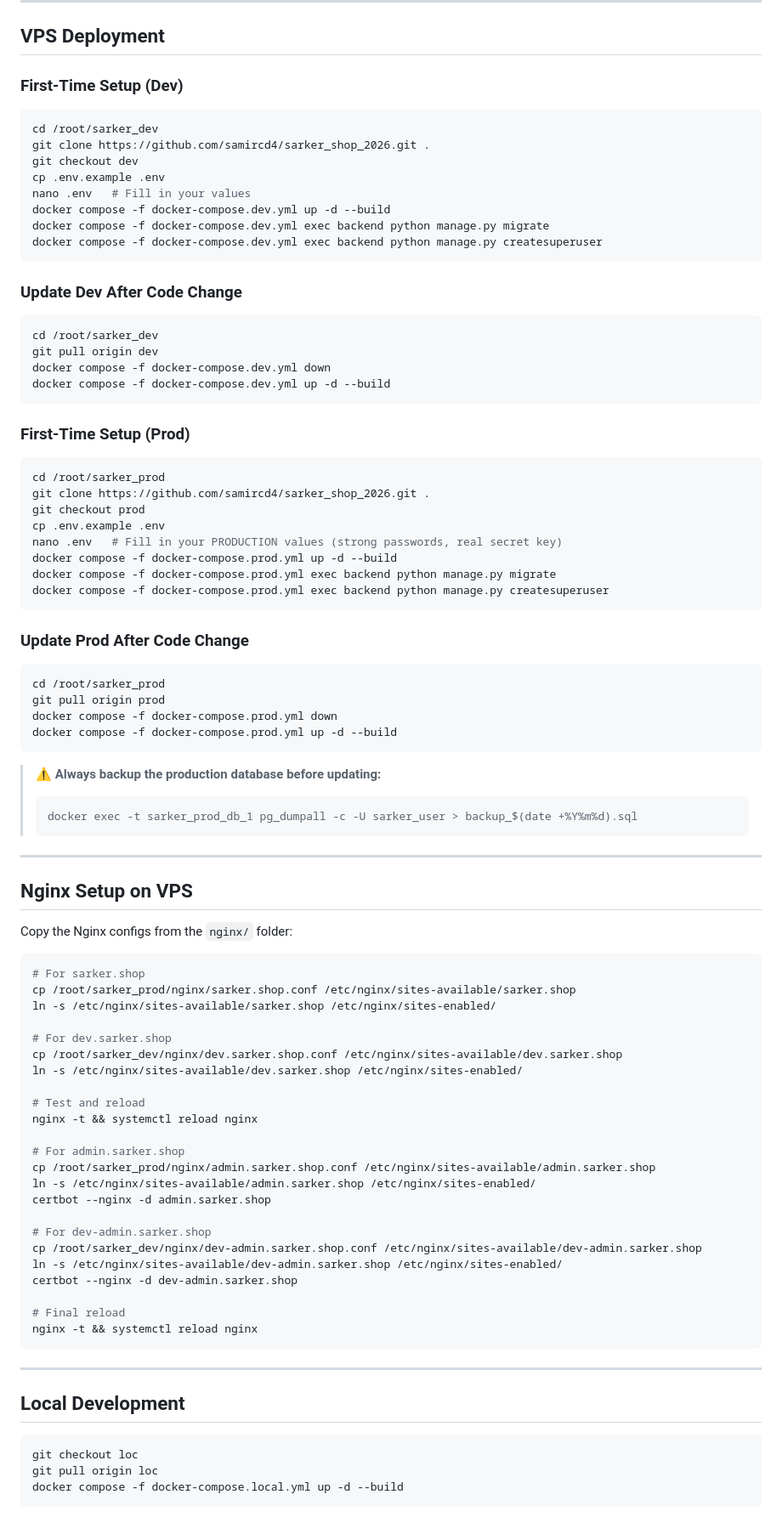
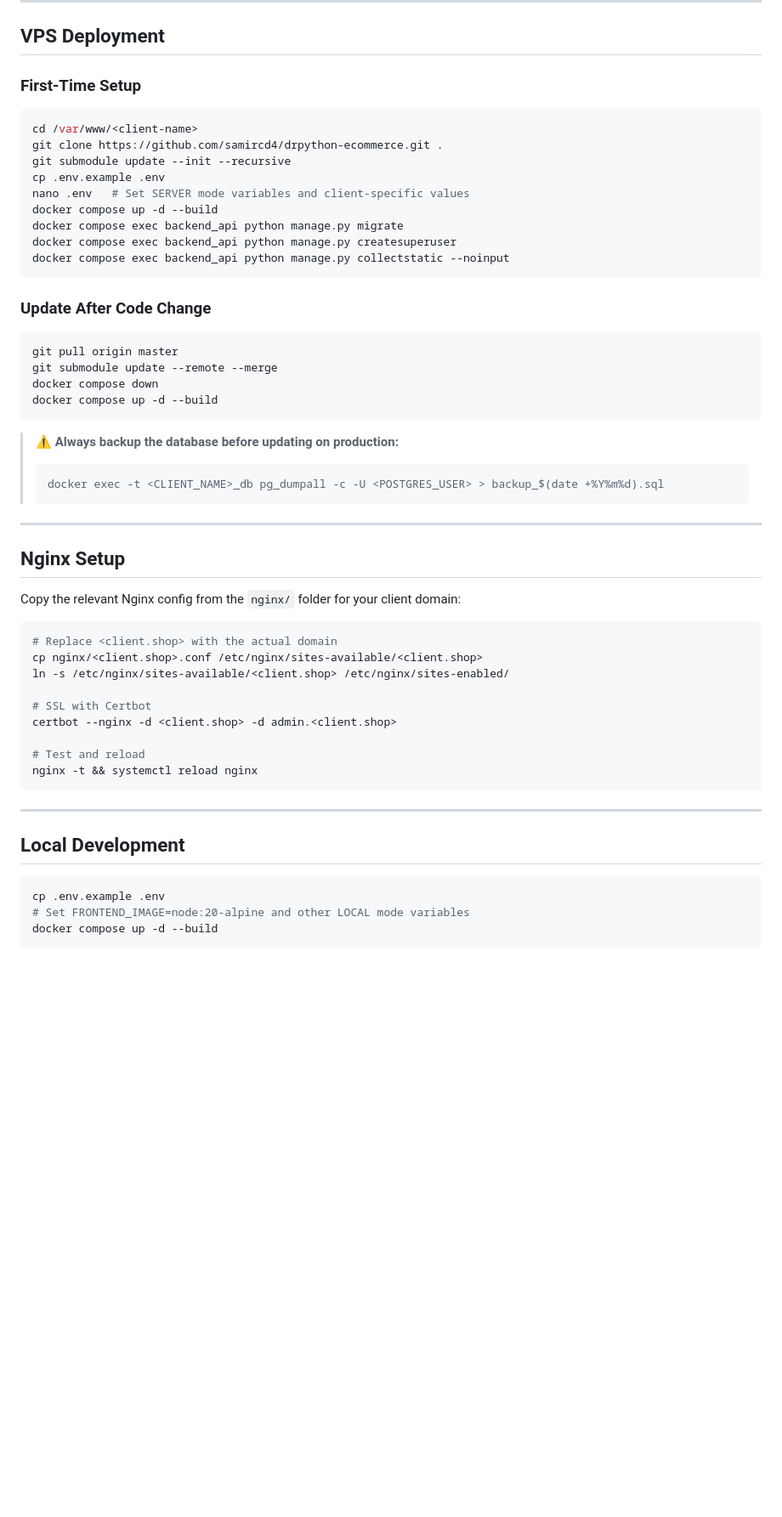
Before and after one commit to samircd4/drpython-ecommerce, a Markdown page: README.md, the part around one of its changes. Shown at 85% size. Drawn GitHub-style; blank space fills up the shorter version.

Commit message:
docs: rewrite README for Dr Python agency, remove all client-specific references

````diff
--- a/README.md
+++ b/README.md
@@ -65,85 +87,48 @@ See `.env.example` for all variables and their descriptions.
 
 ## VPS Deployment
 
-### First-Time Setup (Dev)
-
+### First-Time Setup
 ```bash
-cd /root/sarker_dev
-git clone https://github.com/samircd4/sarker_shop_2026.git .
-git checkout dev
+cd /var/www/<client-name>
+git clone https://github.com/samircd4/drpython-ecommerce.git .
+git submodule update --init --recursive
 cp .env.example .env
-nano .env   # Fill in your values
-docker compose -f docker-compose.dev.yml up -d --build
-docker compose -f docker-compose.dev.yml exec backend python manage.py migrate
-docker compose -f docker-compose.dev.yml exec backend python manage.py createsuperuser
+nano .env   # Set SERVER mode variables and client-specific values
+docker compose up -d --build
+docker compose exec backend_api python manage.py migrate
+docker compose exec backend_api python manage.py createsuperuser
+docker compose exec backend_api python manage.py collectstatic --noinput
 ```
 
-### Update Dev After Code Change
-
+### Update After Code Change
 ```bash
-cd /root/sarker_dev
-git pull origin dev
-docker compose -f docker-compose.dev.yml down
-docker compose -f docker-compose.dev.yml up -d --build
+git pull origin master
+git submodule update --remote --merge
+docker compose down
+docker compose up -d --build
 ```
 
-### First-Time Setup (Prod)
-
-```bash
-cd /root/sarker_prod
-git clone https://github.com/samircd4/sarker_shop_2026.git .
-git checkout prod
-cp .env.example .env
-nano .env   # Fill in your PRODUCTION values (strong passwords, real secret key)
-docker compose -f docker-compose.prod.yml up -d --build
-docker compose -f docker-compose.prod.yml exec backend python manage.py migrate
-docker compose -f docker-compose.prod.yml exec backend python manage.py createsuperuser
-```
-
-### Update Prod After Code Change
-
-```bash
-cd /root/sarker_prod
-git pull origin prod
-docker compose -f docker-compose.prod.yml down
-docker compose -f docker-compose.prod.yml up -d --build
-```
-
-> ⚠ **Always backup the production database before updating:**
+> ⚠ **Always backup the database before updating on production:**
 >
 > ```bash
-> docker exec -t sarker_prod_db_1 pg_dumpall -c -U sarker_user > backup_$(date +%Y%m%d).sql
+> docker exec -t <CLIENT_NAME>_db pg_dumpall -c -U <POSTGRES_USER> > backup_$(date +%Y%m%d).sql
 > ```
 
 ---
 
-## Nginx Setup on VPS
+## Nginx Setup
 
-Copy the Nginx configs from the `nginx/` folder:
+Copy the relevant Nginx config from the `nginx/` folder for your client domain:
 
 ```bash
-# For sarker.shop
-cp /root/sarker_prod/nginx/sarker.shop.conf /etc/nginx/sites-available/sarker.shop
-ln -s /etc/nginx/sites-available/sarker.shop /etc/nginx/sites-enabled/
+# Replace <client.shop> with the actual domain
+cp nginx/<client.shop>.conf /etc/nginx/sites-available/<client.shop>
+ln -s /etc/nginx/sites-available/<client.shop> /etc/nginx/sites-enabled/
 
-# For dev.sarker.shop
-cp /root/sarker_dev/nginx/dev.sarker.shop.conf /etc/nginx/sites-available/dev.sarker.shop
-ln -s /etc/nginx/sites-available/dev.sarker.shop /etc/nginx/sites-enabled/
+# SSL with Certbot
+certbot --nginx -d <client.shop> -d admin.<client.shop>
 
 # Test and reload
-nginx -t && systemctl reload nginx
-
-# For admin.sarker.shop
-cp /root/sarker_prod/nginx/admin.sarker.shop.conf /etc/nginx/sites-available/admin.sarker.shop
-ln -s /etc/nginx/sites-available/admin.sarker.shop /etc/nginx/sites-enabled/
-certbot --nginx -d admin.sarker.shop
-
-# For dev-admin.sarker.shop
-cp /root/sarker_dev/nginx/dev-admin.sarker.shop.conf /etc/nginx/sites-available/dev-admin.sarker.shop
-ln -s /etc/nginx/sites-available/dev-admin.sarker.shop /etc/nginx/sites-enabled/
-certbot --nginx -d dev-admin.sarker.shop
-
-# Final reload
 nginx -t && systemctl reload nginx
 ```
 
@@ -152,8 +137,8 @@ nginx -t && systemctl reload nginx
 ## Local Development
 
 ```bash
-git checkout loc
-git pull origin loc
-docker compose -f docker-compose.local.yml up -d --build
+cp .env.example .env
+# Set FRONTEND_IMAGE=node:20-alpine and other LOCAL mode variables
+docker compose up -d --build
 ```
 
````
Also changed, not shown: other parts of README.md (+80 -55 lines).
